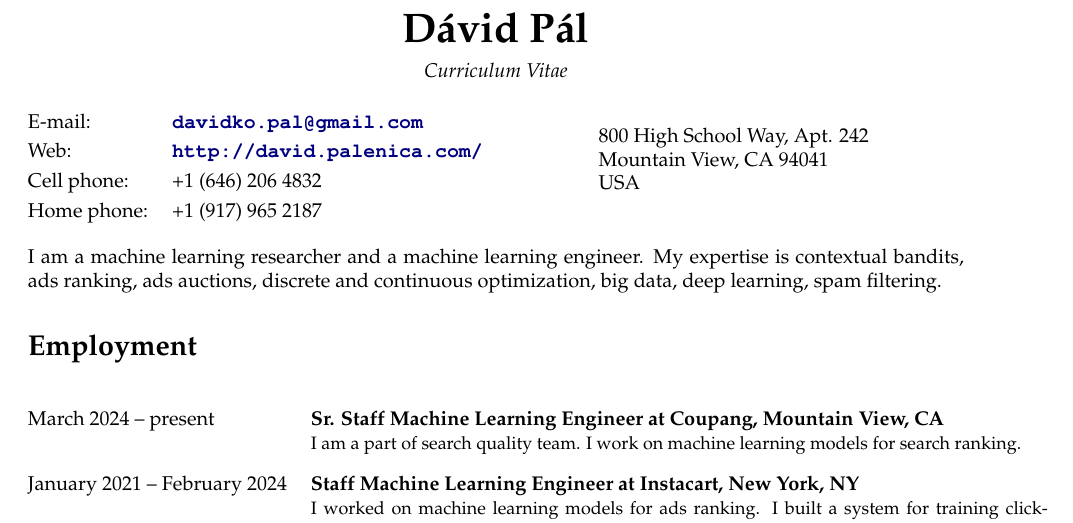
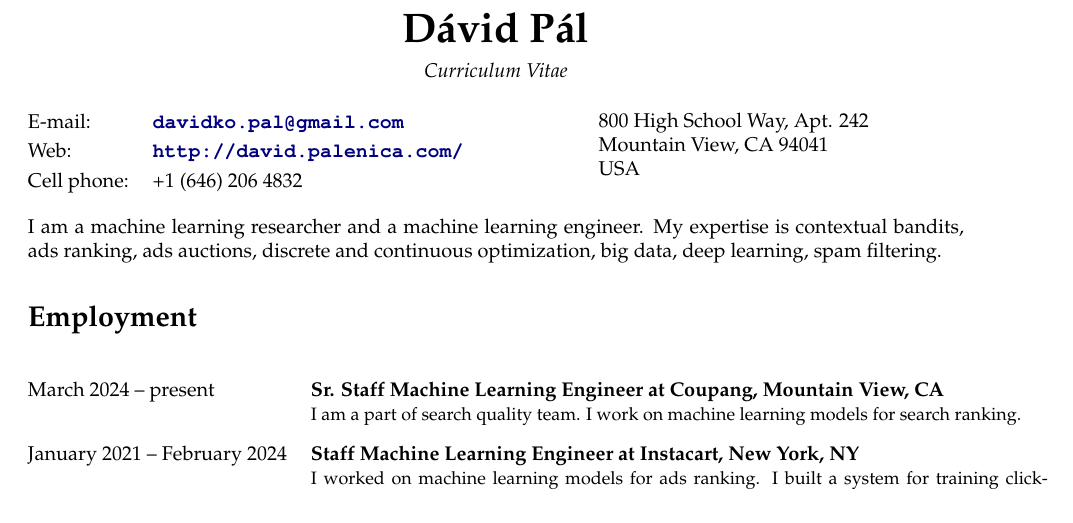
Before and after one commit to DavidPal/cv, a LaTeX CV (cv-David-Pal.tex): part of page 1 of 5, cut so that both start at the same text. Compiled offline with pdfLaTeX.

Commit message:
Remove home phone

```diff
--- a/cv-David-Pal.tex
+++ b/cv-David-Pal.tex
@@ -25,7 +25,7 @@
 E-mail:      & \href{mailto:davidko.pal@gmail.com}{\textbf{\texttt{davidko.pal@gmail.com}}} \\[0.1cm]
 Web:         & \textbf{\url{http://david.palenica.com/}} \\[0.1cm]
 Cell phone:  & +1 (646) 206 4832 \\[0.1cm]
-Home phone:  & +1 (917) 965 2187 \\[0.1cm]
+% Home phone:  & +1 (917) 965 2187 \\[0.1cm]
 \end{tabular}
 \end{minipage}
 %
```
